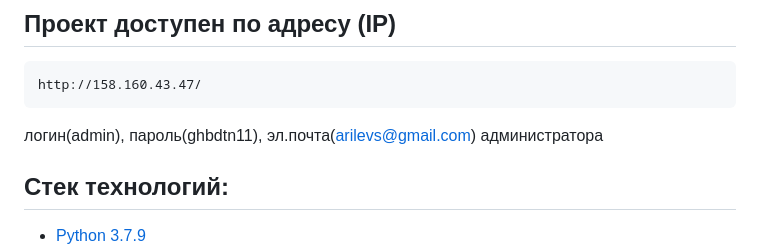
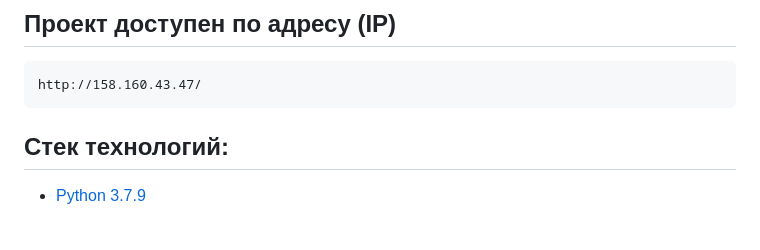
Before and after one commit to LevLM/foodgram-project-react, a Markdown page: README.md, the part around the change. GitHub-like rendering; blank space fills up the shorter version.

````diff
--- a/README.md
+++ b/README.md
@@ -8,8 +8,6 @@ Cайт Foodgram - «Продуктовый помощник» с онлайн-
 ```
 http://158.160.43.47/
 ```
-
-логин(admin), пароль(ghbdtn11), эл.почта(arilevs@gmail.com) администратора
 
 ## Стек технологий:
 
````
